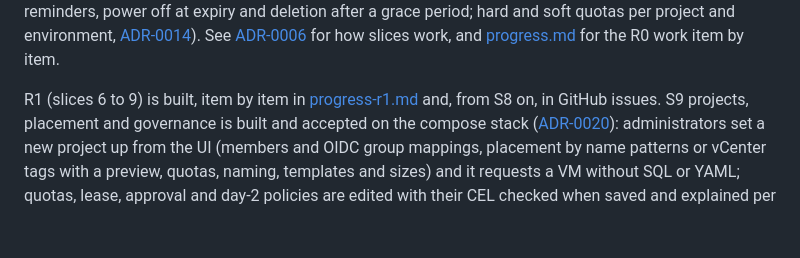
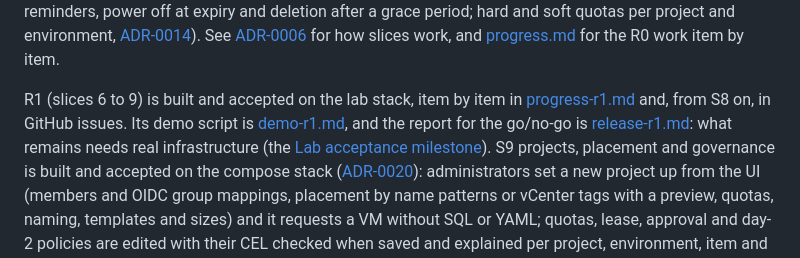
Before and after one commit to damhau/rvav, a Markdown page: docs/roadmap.md, the part around the change. Rendered like a GitHub page; blank space fills up the shorter version.

```diff
--- a/docs/roadmap.md
+++ b/docs/roadmap.md
@@ -21,8 +21,12 @@ environment, [ADR-0014](adr/0014-leases-and-quotas.md)).
 See [ADR-0006](adr/0006-contract-first-vertical-slices.md) for how slices
 work, and [progress.md](progress.md) for the R0 work item by item.
 
-R1 (slices 6 to 9) is built, item by item in
-[progress-r1.md](progress-r1.md) and, from S8 on, in GitHub issues. S9
+R1 (slices 6 to 9) is built and accepted on the lab stack, item by item
+in [progress-r1.md](progress-r1.md) and, from S8 on, in GitHub issues. Its
+demo script is [demo-r1.md](demo-r1.md), and the report for the go/no-go
+is [release-r1.md](release-r1.md): what remains needs real infrastructure
+(the [Lab acceptance milestone](https://github.com/damhau/rvav/milestone/9)).
+S9
 projects, placement and governance is built and accepted on the compose
 stack ([ADR-0020](adr/0020-administration.md)): administrators set a new
 project up from the UI (members and OIDC group mappings, placement by name
```
Also changed, not shown: docs/demo-r1.md (added, +127 -0 lines), docs/release-r1.md (added, +116 -0 lines).
